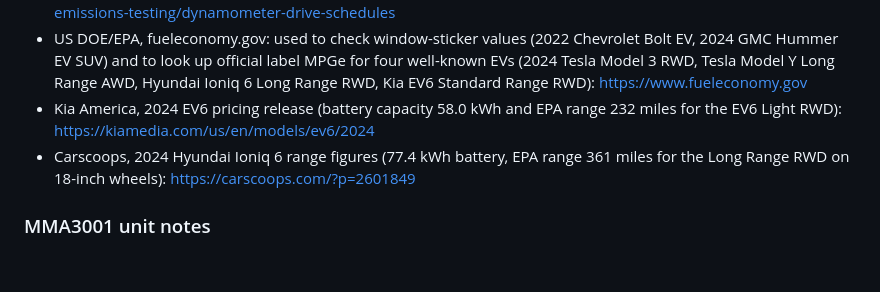
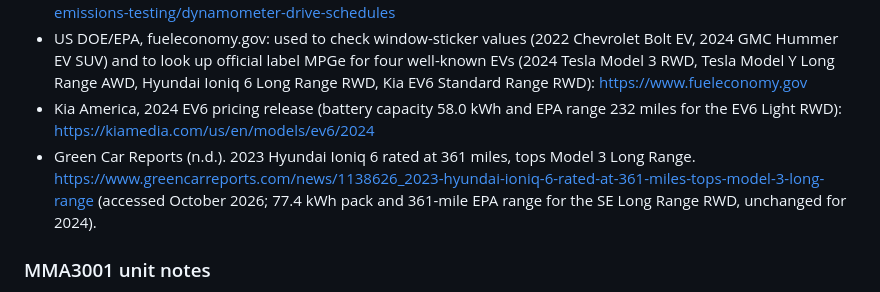
Before and after one commit to Harshil-Dobariya/MMA3001_PROJECT_HARSHILDOBARIYA-EV_ENERGY_PREDICTION, a Markdown page: learning_log.md, the part around the change. GitHub-like rendering; blank space fills up the shorter version.

```diff
--- a/learning_log.md
+++ b/learning_log.md
@@ -168,7 +168,8 @@ This log records what I did in each session, what I learned, where I got stuck,
 - US EPA, Dynamometer Drive Schedules (UDDS and HWFET speed traces): https://epa.gov/vehicle-and-fuel-emissions-testing/dynamometer-drive-schedules
 - US DOE/EPA, fueleconomy.gov: used to check window-sticker values (2022 Chevrolet Bolt EV, 2024 GMC Hummer EV SUV) and to look up official label MPGe for four well-known EVs (2024 Tesla Model 3 RWD, Tesla Model Y Long Range AWD, Hyundai Ioniq 6 Long Range RWD, Kia EV6 Standard Range RWD): https://www.fueleconomy.gov
 - Kia America, 2024 EV6 pricing release (battery capacity 58.0 kWh and EPA range 232 miles for the EV6 Light RWD): https://kiamedia.com/us/en/models/ev6/2024
-- Carscoops, 2024 Hyundai Ioniq 6 range figures (77.4 kWh battery, EPA range 361 miles for the Long Range RWD on 18-inch wheels): https://carscoops.com/?p=2601849
+- Green Car Reports (n.d.). 2023 Hyundai Ioniq 6 rated at 361 miles, tops Model 3 Long Range. https://www.greencarreports.com/news/1138626_2023-hyundai-ioniq-6-rated-at-361-miles-tops-model-3-long-range (accessed October 2026; 77.4 kWh pack and 361-mile EPA range for the SE Long Range RWD, unchanged for 2024).
+
 
 ### MMA3001 unit notes
 - Week 1: version control, documenting code, responsible use of AI, testing
```
